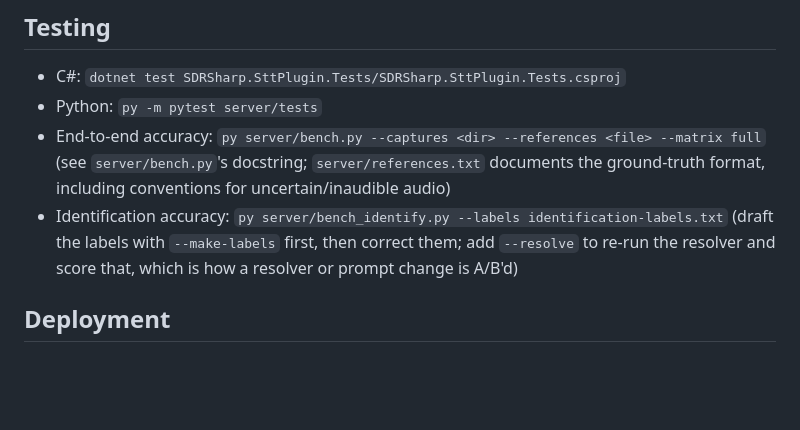
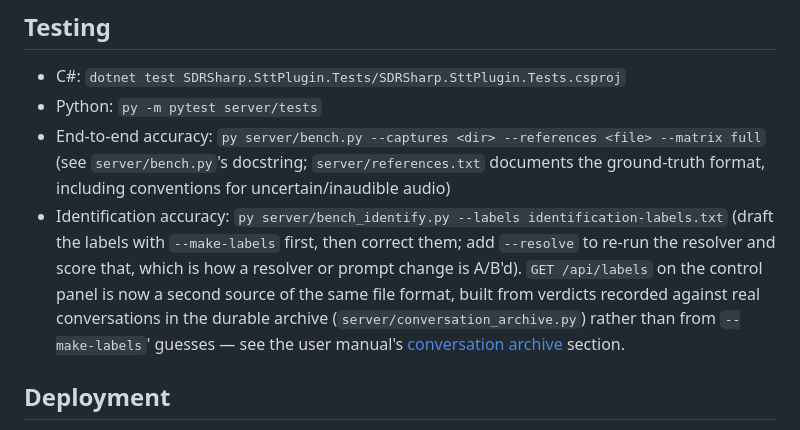
Before and after one commit to johncranen-ux/sdrsharp-stt-plugin, a Markdown page: docs/design-notes.md, the part around the change. GitHub-like rendering; blank space fills up the shorter version.

```diff
--- a/docs/design-notes.md
+++ b/docs/design-notes.md
@@ -1973,7 +1973,11 @@ identification regresses.
   format, including conventions for uncertain/inaudible audio)
 - Identification accuracy: `py server/bench_identify.py --labels identification-labels.txt`
   (draft the labels with `--make-labels` first, then correct them; add `--resolve` to
-  re-run the resolver and score that, which is how a resolver or prompt change is A/B'd)
+  re-run the resolver and score that, which is how a resolver or prompt change is A/B'd).
+  `GET /api/labels` on the control panel is now a second source of the same file format,
+  built from verdicts recorded against real conversations in the durable archive
+  (`server/conversation_archive.py`) rather than from `--make-labels`' guesses — see the
+  user manual's [conversation archive](user-manual.md#the-conversation-archive) section.
 
 ## Deployment
 
```
Also changed, not shown: docs/user-manual.md (+50 -0 lines).
